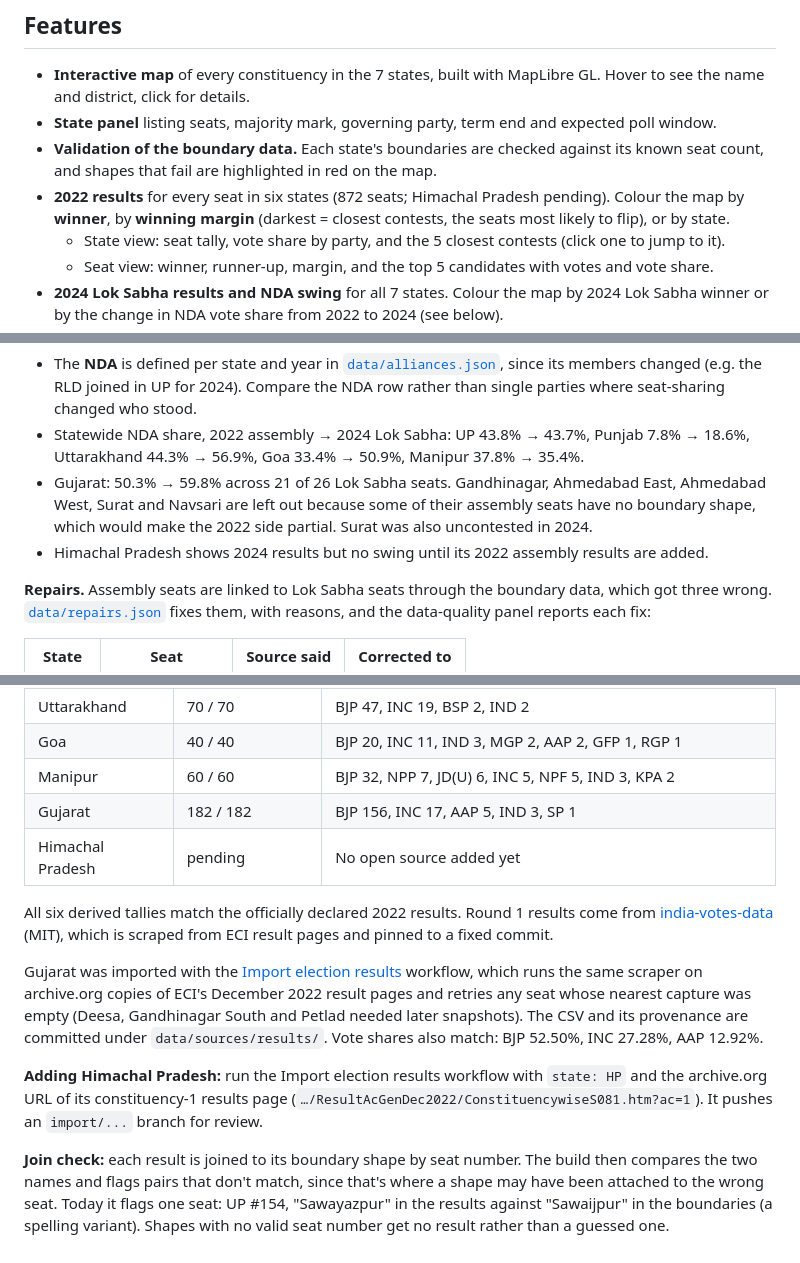
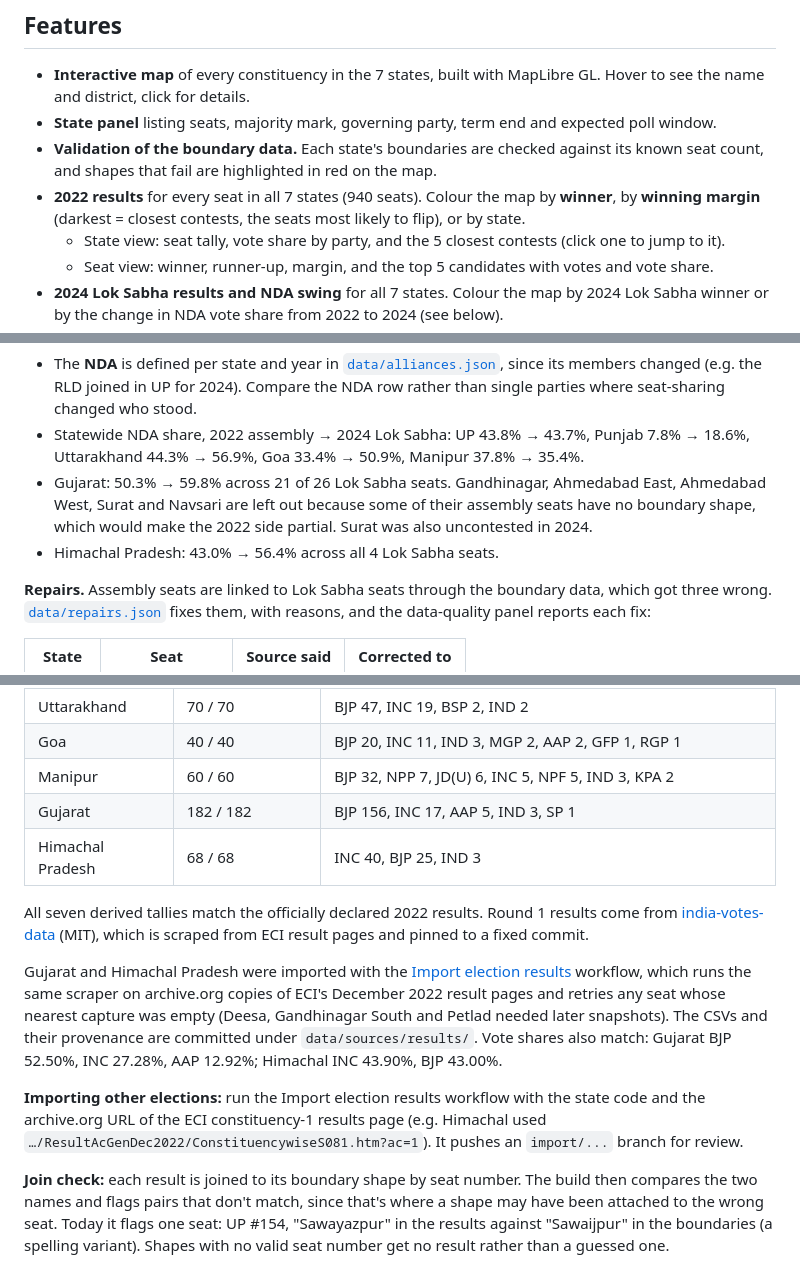
Before and after one commit to sanjeevk20/janadesh2027, a Markdown page: README.md, 3 parts joined by grey strips. Drawn GitHub-style.

Commit message:
README: Himachal Pradesh 2022 results and swing
Co-Authored-By: Claude Opus 5.5 <noreply@anthropic.com>
Claude-Session: https://claude.ai/code/session_014sENzMPVFYm8T8nKNKAktm

```diff
--- a/README.md
+++ b/README.md
@@ -18,7 +18,7 @@ Poll windows are based on when each assembly's term ends. The Election Commissio
 - **Interactive map** of every constituency in the 7 states, built with MapLibre GL. Hover to see the name and district, click for details.
 - **State panel** listing seats, majority mark, governing party, term end and expected poll window.
 - **Validation of the boundary data.** Each state's boundaries are checked against its known seat count, and shapes that fail are highlighted in red on the map.
-- **2022 results** for every seat in six states (872 seats; Himachal Pradesh pending). Colour the map by **winner**, by **winning margin** (darkest = closest contests, the seats most likely to flip), or by state.
+- **2022 results** for every seat in all 7 states (940 seats). Colour the map by **winner**, by **winning margin** (darkest = closest contests, the seats most likely to flip), or by state.
   - State view: seat tally, vote share by party, and the 5 closest contests (click one to jump to it).
   - Seat view: winner, runner-up, margin, and the top 5 candidates with votes and vote share.
 - **2024 Lok Sabha results and NDA swing** for all 7 states. Colour the map by 2024 Lok Sabha winner or by the change in NDA vote share from 2022 to 2024 (see below).
@@ -33,7 +33,7 @@ Poll windows are based on when each assembly's term ends. The Election Commissio
 - The **NDA** is defined per state and year in [`data/alliances.json`](data/alliances.json), since its members changed (e.g. the RLD joined in UP for 2024). Compare the NDA row rather than single parties where seat-sharing changed who stood.
 - Statewide NDA share, 2022 assembly → 2024 Lok Sabha: UP 43.8% → 43.7%, Punjab 7.8% → 18.6%, Uttarakhand 44.3% → 56.9%, Goa 33.4% → 50.9%, Manipur 37.8% → 35.4%.
 - Gujarat: 50.3% → 59.8% across 21 of 26 Lok Sabha seats. Gandhinagar, Ahmedabad East, Ahmedabad West, Surat and Navsari are left out because some of their assembly seats have no boundary shape, which would make the 2022 side partial. Surat was also uncontested in 2024.
-- Himachal Pradesh shows 2024 results but no swing until its 2022 assembly results are added.
+- Himachal Pradesh: 43.0% → 56.4% across all 4 Lok Sabha seats.
 
 **Repairs.** Assembly seats are linked to Lok Sabha seats through the boundary data, which got three wrong. [`data/repairs.json`](data/repairs.json) fixes them, with reasons, and the data-quality panel reports each fix:
 
@@ -69,13 +69,13 @@ The first 7 stories were added by hand from research on 27 Oct 2026 (`collectedB
 | Goa | 40 / 40 | BJP 20, INC 11, IND 3, MGP 2, AAP 2, GFP 1, RGP 1 |
 | Manipur | 60 / 60 | BJP 32, NPP 7, JD(U) 6, INC 5, NPF 5, IND 3, KPA 2 |
 | Gujarat | 182 / 182 | BJP 156, INC 17, AAP 5, IND 3, SP 1 |
-| Himachal Pradesh | pending | No open source added yet |
+| Himachal Pradesh | 68 / 68 | INC 40, BJP 25, IND 3 |
 
-All six derived tallies match the officially declared 2022 results. Round 1 results come from [india-votes-data](https://github.com/thecont1/india-votes-data) (MIT), which is scraped from ECI result pages and pinned to a fixed commit.
+All seven derived tallies match the officially declared 2022 results. Round 1 results come from [india-votes-data](https://github.com/thecont1/india-votes-data) (MIT), which is scraped from ECI result pages and pinned to a fixed commit.
 
-Gujarat was imported with the [Import election results](.github/workflows/import-results.yml) workflow, which runs the same scraper on archive.org copies of ECI's December 2022 result pages and retries any seat whose nearest capture was empty (Deesa, Gandhinagar South and Petlad needed later snapshots). The CSV and its provenance are committed under `data/sources/results/`. Vote shares also match: BJP 52.50%, INC 27.28%, AAP 12.92%.
+Gujarat and Himachal Pradesh were imported with the [Import election results](.github/workflows/import-results.yml) workflow, which runs the same scraper on archive.org copies of ECI's December 2022 result pages and retries any seat whose nearest capture was empty (Deesa, Gandhinagar South and Petlad needed later snapshots). The CSVs and their provenance are committed under `data/sources/results/`. Vote shares also match: Gujarat BJP 52.50%, INC 27.28%, AAP 12.92%; Himachal INC 43.90%, BJP 43.00%.
 
-**Adding Himachal Pradesh:** run the Import election results workflow with `state: HP` and the archive.org URL of its constituency-1 results page (`…/ResultAcGenDec2022/ConstituencywiseS081.htm?ac=1`). It pushes an `import/...` branch for review.
+**Importing other elections:** run the Import election results workflow with the state code and the archive.org URL of the ECI constituency-1 results page (e.g. Himachal used `…/ResultAcGenDec2022/ConstituencywiseS081.htm?ac=1`). It pushes an `import/...` branch for review.
 
 **Join check:** each result is joined to its boundary shape by seat number. The build then compares the two names and flags pairs that don't match, since that's where a shape may have been attached to the wrong seat. Today it flags one seat: UP #154, "Sawayazpur" in the results against "Sawaijpur" in the boundaries (a spelling variant). Shapes with no valid seat number get no result rather than a guessed one.
 
```
